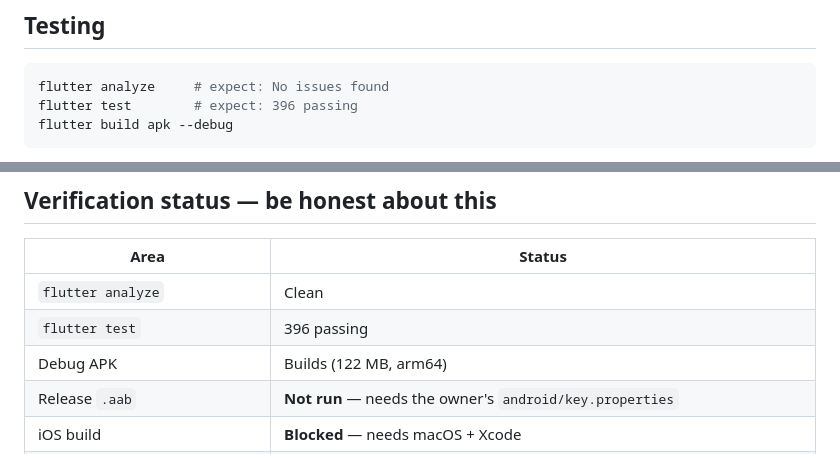
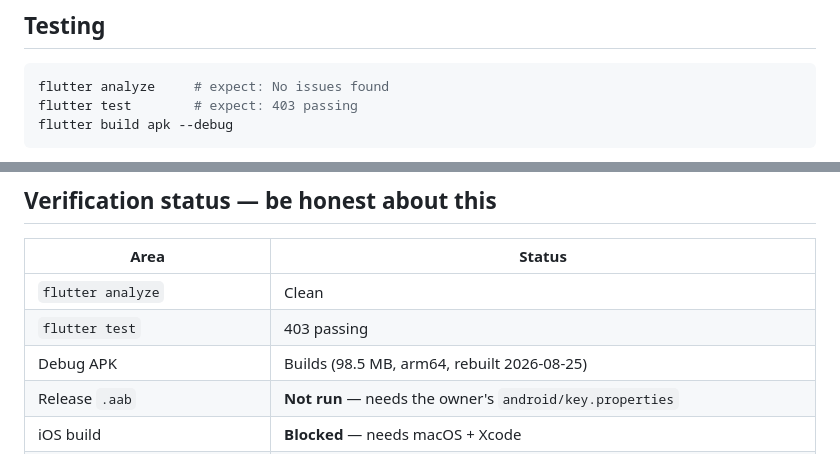
Before and after one commit to Hubert24hrs/pinorpinor-app, a Markdown page: CLAUDE.md, 2 parts joined by grey strips. GitHub-like rendering.

Commit message:
Correct the counts after the audit pass
403 tests, and the APK figure is the one actually on disk.

Co-Authored-By: Claude Opus 5 <noreply@anthropic.com>

````diff
--- a/CLAUDE.md
+++ b/CLAUDE.md
@@ -518,7 +518,7 @@ licences included), not fetched at runtime.
 
 ```bash
 flutter analyze     # expect: No issues found
-flutter test        # expect: 396 passing
+flutter test        # expect: 403 passing
 flutter build apk --debug
 ```
 
@@ -558,8 +558,8 @@ reports on a live platform with real members would be worse than none.
 | Area | Status |
 | --- | --- |
 | `flutter analyze` | Clean |
-| `flutter test` | 396 passing |
-| Debug APK | Builds (122 MB, arm64) |
+| `flutter test` | 403 passing |
+| Debug APK | Builds (98.5 MB, arm64, rebuilt 2026-08-25) |
 | Release `.aab` | **Not run** — needs the owner's `android/key.properties` |
 | iOS build | **Blocked** — needs macOS + Xcode |
 | On device — install | **Confirmed.** The APK installs on the owner's phone |
````
Also changed, not shown: other parts of CLAUDE.md (+1 -1 lines).
